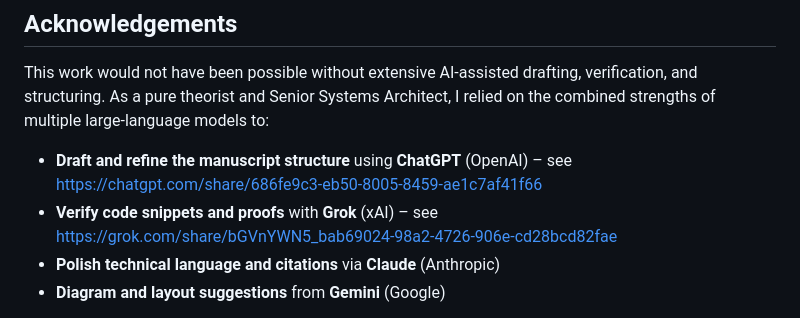
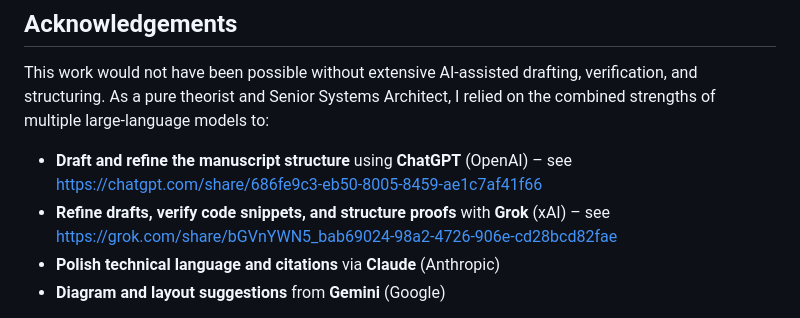
Before and after one commit to jdlongmire/LFT-position-paper, a Markdown page: README.md, the part around the change. Rendered like a GitHub page.

```diff
--- a/README.md
+++ b/README.md
@@ -21,7 +21,7 @@ This repository contains the LaTeX source, compiled PDF, and Python verification
 This work would not have been possible without extensive AI‐assisted drafting, verification, and structuring.  As a pure theorist and Senior Systems Architect, I relied on the combined strengths of multiple large‐language models to:
 
 - **Draft and refine the manuscript structure** using **ChatGPT** (OpenAI) – see https://chatgpt.com/share/686fe9c3-eb50-8005-8459-ae1c7af41f66
-- **Verify code snippets and proofs** with **Grok** (xAI) – see https://grok.com/share/bGVnYWN5_bab69024-98a2-4726-906e-cd28bcd82fae
+- **Refine drafts, verify code snippets, and structure proofs** with **Grok** (xAI) – see https://grok.com/share/bGVnYWN5_bab69024-98a2-4726-906e-cd28bcd82fae
 - **Polish technical language and citations** via **Claude** (Anthropic)
 - **Diagram and layout suggestions** from **Gemini** (Google)
 
```
